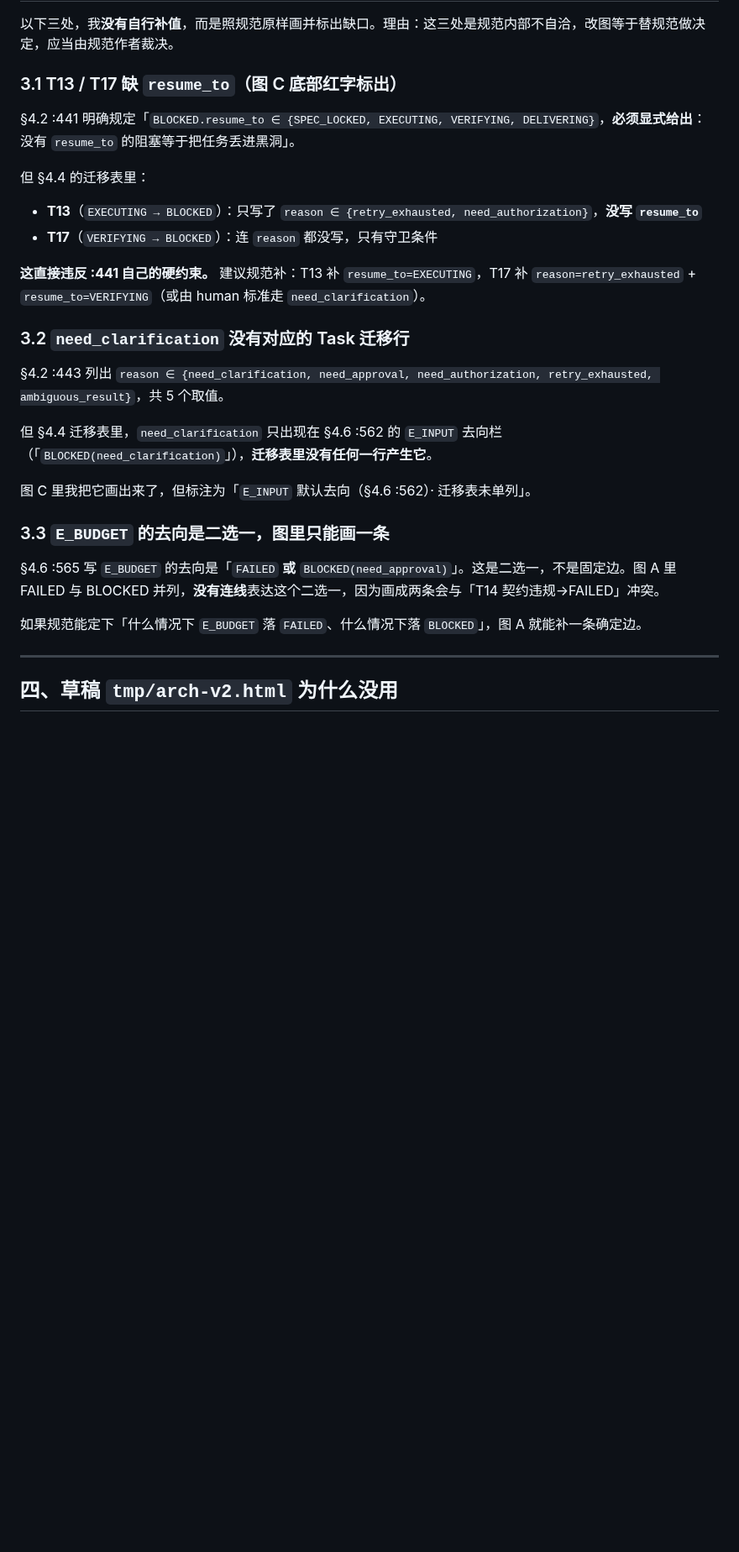
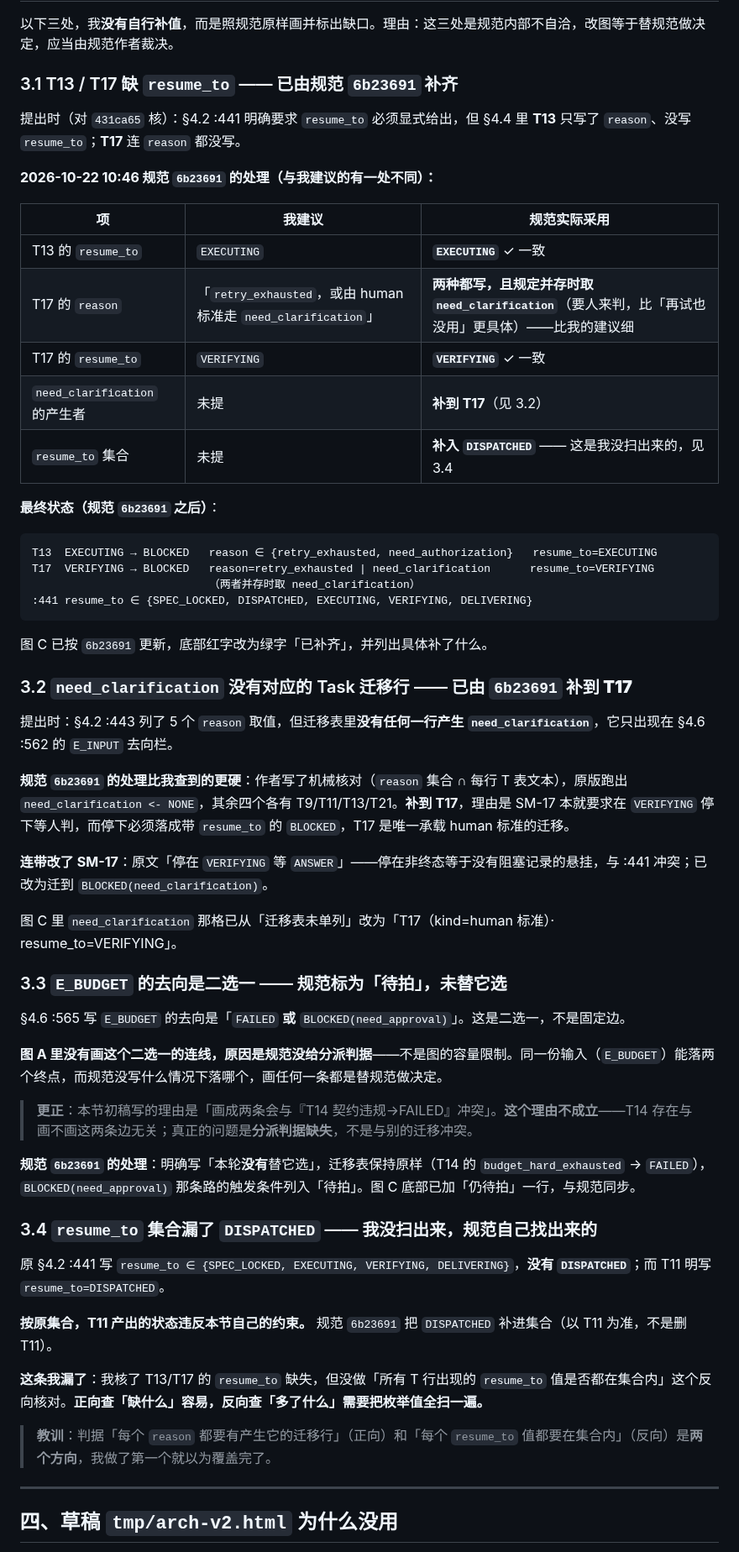
Before and after one commit to cs1lion/xiaoxi, a Markdown page: docs/ARCH_V2_DIAGRAM.md, the part around the change. Shown at 84% size. GitHub-like rendering; blank space fills up the shorter version.

Commit message:
docs(arch): 图 v2 同步规范 6b23691——resume_to 集合补 DISPATCHED、T13/T17 已补值、E_BUDGET 标待拍

````diff
--- a/docs/ARCH_V2_DIAGRAM.md
+++ b/docs/ARCH_V2_DIAGRAM.md
@@ -35,30 +35,60 @@
 
 以下三处，我**没有自行补值**，而是照规范原样画并标出缺口。理由：这三处是规范内部不自洽，改图等于替规范做决定，应当由规范作者裁决。
 
-### 3.1 T13 / T17 缺 `resume_to`（图 C 底部红字标出）
+### 3.1 T13 / T17 缺 `resume_to` —— **已由规范 `6b23691` 补齐**
 
-§4.2 :441 明确规定「`BLOCKED.resume_to ∈ {SPEC_LOCKED, EXECUTING, VERIFYING, DELIVERING}`，**必须显式给出**：没有 `resume_to` 的阻塞等于把任务丢进黑洞」。
+提出时（对 `431ca65` 核）：§4.2 :441 明确要求 `resume_to` 必须显式给出，但 §4.4 里 **T13** 只写了 `reason`、没写 `resume_to`；**T17** 连 `reason` 都没写。
 
-但 §4.4 的迁移表里：
+**2026-10-22 10:46 规范 `6b23691` 的处理（与我建议的有一处不同）：**
 
-- **T13**（`EXECUTING → BLOCKED`）：只写了 `reason ∈ {retry_exhausted, need_authorization}`，**没写 `resume_to`**
-- **T17**（`VERIFYING → BLOCKED`）：连 `reason` 都没写，只有守卫条件
+| 项 | 我建议 | 规范实际采用 |
+|---|---|---|
+| T13 的 `resume_to` | `EXECUTING` | **`EXECUTING`** ✓ 一致 |
+| T17 的 `reason` | 「`retry_exhausted`，或由 human 标准走 `need_clarification`」 | **两种都写，且规定并存时取 `need_clarification`**（要人来判，比「再试也没用」更具体）——比我的建议细 |
+| T17 的 `resume_to` | `VERIFYING` | **`VERIFYING`** ✓ 一致 |
+| `need_clarification` 的产生者 | 未提 | **补到 T17**（见 3.2） |
+| `resume_to` 集合 | 未提 | **补入 `DISPATCHED`** —— 这是我没扫出来的，见 3.4 |
 
-**这直接违反 :441 自己的硬约束。** 建议规范补：T13 补 `resume_to=EXECUTING`，T17 补 `reason=retry_exhausted` + `resume_to=VERIFYING`（或由 human 标准走 `need_clarification`）。
+**最终状态（规范 `6b23691` 之后）**：
 
-### 3.2 `need_clarification` 没有对应的 Task 迁移行
+```
+T13  EXECUTING → BLOCKED   reason ∈ {retry_exhausted, need_authorization}   resume_to=EXECUTING
+T17  VERIFYING → BLOCKED   reason=retry_exhausted | need_clarification      resume_to=VERIFYING
+                           （两者并存时取 need_clarification）
+:441 resume_to ∈ {SPEC_LOCKED, DISPATCHED, EXECUTING, VERIFYING, DELIVERING}
+```
 
-§4.2 :443 列出 `reason ∈ {need_clarification, need_approval, need_authorization, retry_exhausted, ambiguous_result}`，共 5 个取值。
+图 C 已按 `6b23691` 更新，底部红字改为绿字「已补齐」，并列出具体补了什么。
 
-但 §4.4 迁移表里，`need_clarification` 只出现在 §4.6 :562 的 `E_INPUT` 去向栏（「`BLOCKED(need_clarification)`」），**迁移表里没有任何一行产生它**。
+### 3.2 `need_clarification` 没有对应的 Task 迁移行 —— **已由 `6b23691` 补到 T17**
 
-图 C 里我把它画出来了，但标注为「`E_INPUT` 默认去向（§4.6 :562）· 迁移表未单列」。
+提出时：§4.2 :443 列了 5 个 `reason` 取值，但迁移表里**没有任何一行产生 `need_clarification`**，它只出现在 §4.6 :562 的 `E_INPUT` 去向栏。
 
-### 3.3 `E_BUDGET` 的去向是二选一，图里只能画一条
+**规范 `6b23691` 的处理比我查到的更硬**：作者写了机械核对（`reason` 集合 ∩ 每行 T 表文本），原版跑出 `need_clarification <- NONE`，其余四个各有 T9/T11/T13/T21。**补到 T17**，理由是 SM-17 本就要求在 `VERIFYING` 停下等人判，而停下必须落成带 `resume_to` 的 `BLOCKED`，T17 是唯一承载 human 标准的迁移。
 
-§4.6 :565 写 `E_BUDGET` 的去向是「`FAILED` **或** `BLOCKED(need_approval)`」。这是二选一，不是固定边。图 A 里 FAILED 与 BLOCKED 并列，**没有连线**表达这个二选一，因为画成两条会与「T14 契约违规→FAILED」冲突。
+**连带改了 SM-17**：原文「停在 `VERIFYING` 等 `ANSWER`」——停在非终态等于没有阻塞记录的悬挂，与 :441 冲突；已改为迁到 `BLOCKED(need_clarification)`。
 
-如果规范能定下「什么情况下 `E_BUDGET` 落 `FAILED`、什么情况下落 `BLOCKED`」，图 A 就能补一条确定边。
+图 C 里 `need_clarification` 那格已从「迁移表未单列」改为「T17（kind=human 标准）· resume_to=VERIFYING」。
+
+### 3.3 `E_BUDGET` 的去向是二选一 —— **规范标为「待拍」，未替它选**
+
+§4.6 :565 写 `E_BUDGET` 的去向是「`FAILED` **或** `BLOCKED(need_approval)`」。这是二选一，不是固定边。
+
+**图 A 里没有画这个二选一的连线，原因是规范没给分派判据**——不是图的容量限制。同一份输入（`E_BUDGET`）能落两个终点，而规范没写什么情况下落哪个，画任何一条都是替规范做决定。
+
+> **更正**：本节初稿写的理由是「画成两条会与『T14 契约违规→FAILED』冲突」。**这个理由不成立**——T14 存在与画不画这两条边无关；真正的问题是**分派判据缺失**，不是与别的迁移冲突。
+
+**规范 `6b23691` 的处理**：明确写「本轮**没有**替它选」，迁移表保持原样（T14 的 `budget_hard_exhausted` → `FAILED`），`BLOCKED(need_approval)` 那条路的触发条件列入「待拍」。图 C 底部已加「仍待拍」一行，与规范同步。
+
+### 3.4 `resume_to` 集合漏了 `DISPATCHED` —— 我没扫出来，规范自己找出来的
+
+原 §4.2 :441 写 `resume_to ∈ {SPEC_LOCKED, EXECUTING, VERIFYING, DELIVERING}`，**没有 `DISPATCHED`**；而 T11 明写 `resume_to=DISPATCHED`。
+
+**按原集合，T11 产出的状态违反本节自己的约束。** 规范 `6b23691` 把 `DISPATCHED` 补进集合（以 T11 为准，不是删 T11）。
+
+**这条我漏了**：我核了 T13/T17 的 `resume_to` 缺失，但没做「所有 T 行出现的 `resume_to` 值是否都在集合内」这个反向核对。**正向查「缺什么」容易，反向查「多了什么」需要把枚举值全扫一遍。**
+
+> **教训**：判据「每个 `reason` 都要有产生它的迁移行」（正向）和「每个 `resume_to` 值都要在集合内」（反向）是**两个方向**，我做了第一个就以为覆盖完了。
 
 ---
 
````
Also changed, not shown: docs/assets/arch-v2-blocked.png, docs/assets/arch-v2-overview.png, 1 other file.
